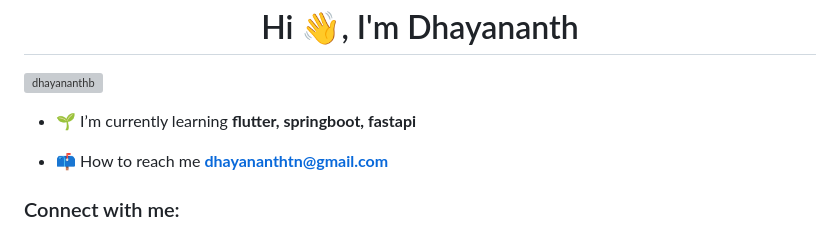
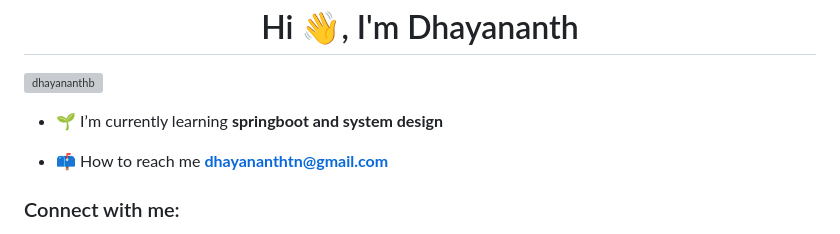
Before and after one commit to DhayananthB/dhayananthb, a Markdown page: README.md, the part around one of its changes. GitHub-like rendering; grey boxes are pictures that could not be loaded.

```diff
--- a/README.md
+++ b/README.md
@@ -1,7 +1,7 @@
 <h1 align="center">Hi 👋, I'm Dhayananth</h1>
 <p align="left"> <img src="https://komarev.com/ghpvc/?username=dhayananthb&label=Profile%20views&color=0e75b6&style=flat" alt="dhayananthb" /> </p>
 
-- 🌱 I’m currently learning **flutter, springboot, fastapi**
+- 🌱 I’m currently learning **springboot and system design**
 
 - 📫 How to reach me **dhayananthtn@gmail.com**
 
```
Also changed, not shown: other parts of README.md (+3 -2 lines).
